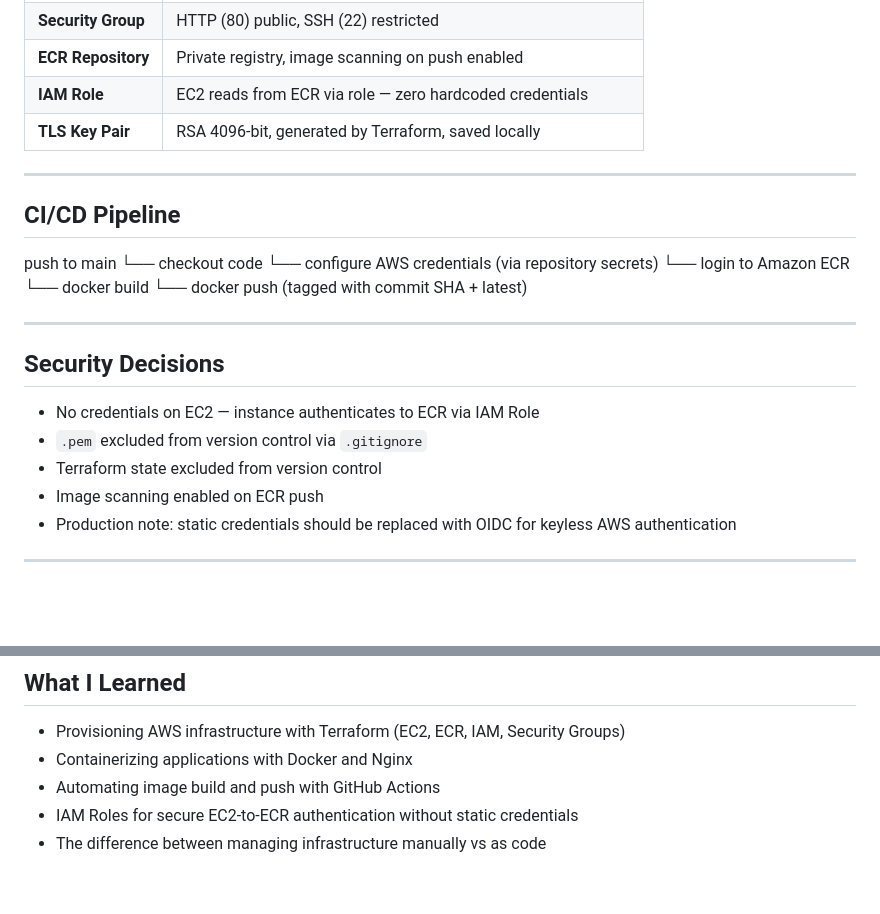
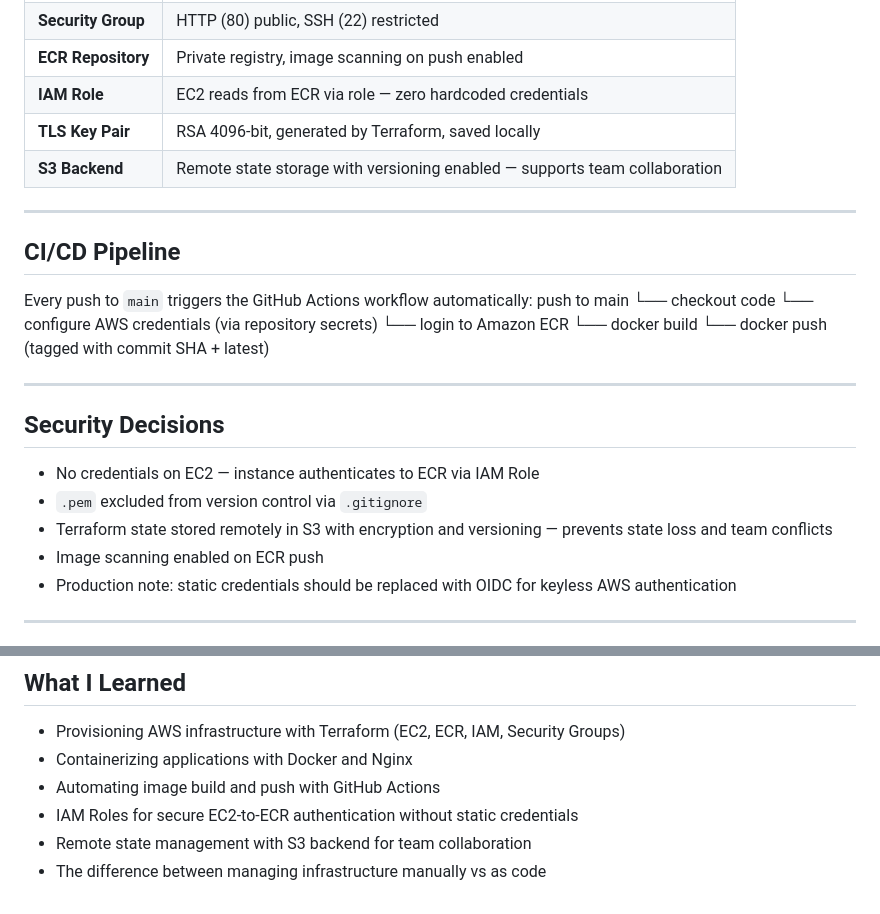
Before and after one commit to tarugovv38-source/terraform-aws-ec2-cicd, a Markdown page: README.md, 2 parts joined by grey strips. Rendered like a GitHub page; blank space fills up the shorter version.

Commit message:
docs: final README update

```diff
--- a/README.md
+++ b/README.md
@@ -29,10 +29,13 @@ All infrastructure is provisioned as code with Terraform — reproducible, versi
 | **ECR Repository** | Private registry, image scanning on push enabled |
 | **IAM Role** | EC2 reads from ECR via role — zero hardcoded credentials |
 | **TLS Key Pair** | RSA 4096-bit, generated by Terraform, saved locally |
+| **S3 Backend** | Remote state storage with versioning enabled — supports team collaboration |
 
 ---
 
 ## CI/CD Pipeline
+
+Every push to `main` triggers the GitHub Actions workflow automatically:
 push to main
 └── checkout code
 └── configure AWS credentials (via repository secrets)
@@ -46,7 +49,7 @@ push to main
 
 - No credentials on EC2 — instance authenticates to ECR via IAM Role
 - `.pem` excluded from version control via `.gitignore`
-- Terraform state excluded from version control
+- Terraform state stored remotely in S3 with encryption and versioning — prevents state loss and team conflicts
 - Image scanning enabled on ECR push
 - Production note: static credentials should be replaced with OIDC for keyless AWS authentication
 
@@ -87,4 +90,5 @@ terraform destroy
 - Containerizing applications with Docker and Nginx
 - Automating image build and push with GitHub Actions
 - IAM Roles for secure EC2-to-ECR authentication without static credentials
+- Remote state management with S3 backend for team collaboration
 - The difference between managing infrastructure manually vs as code
```
